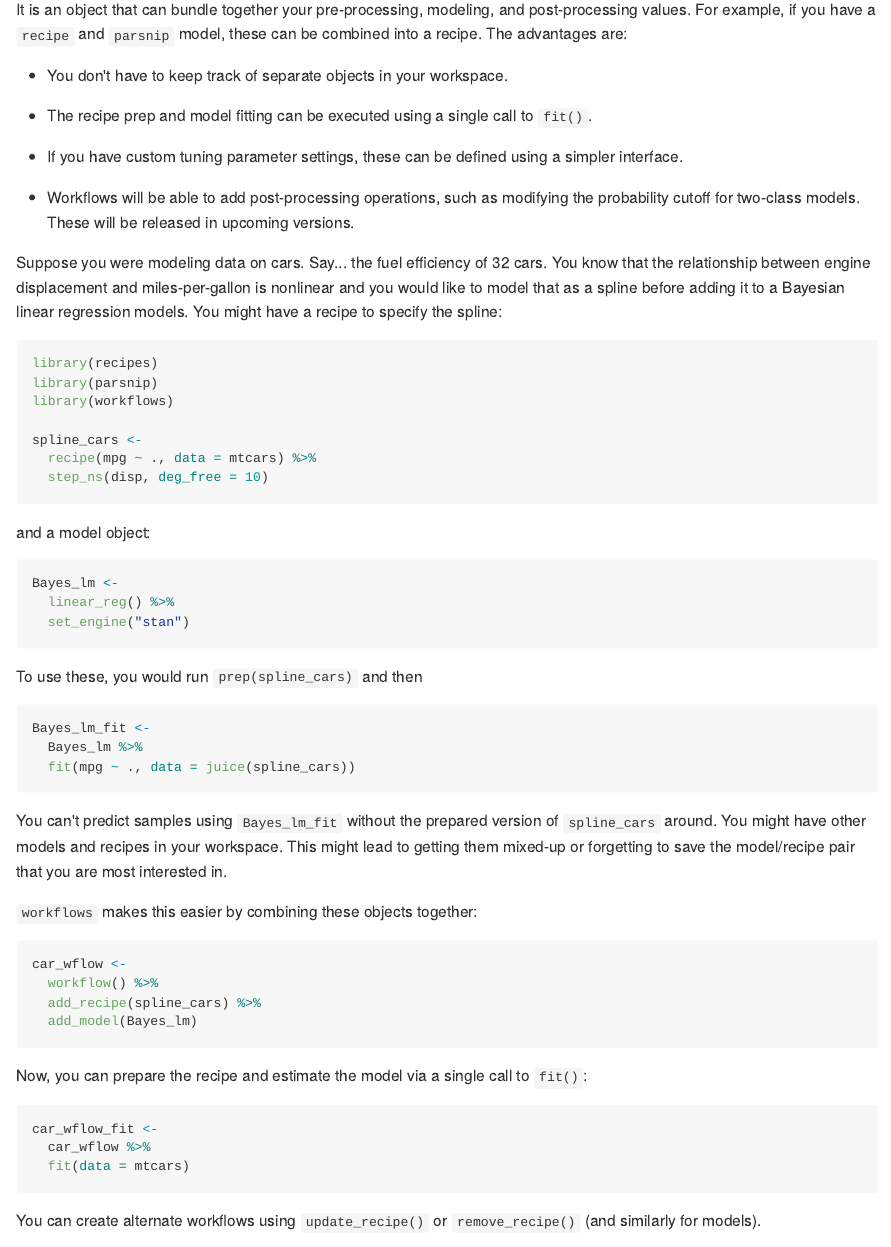
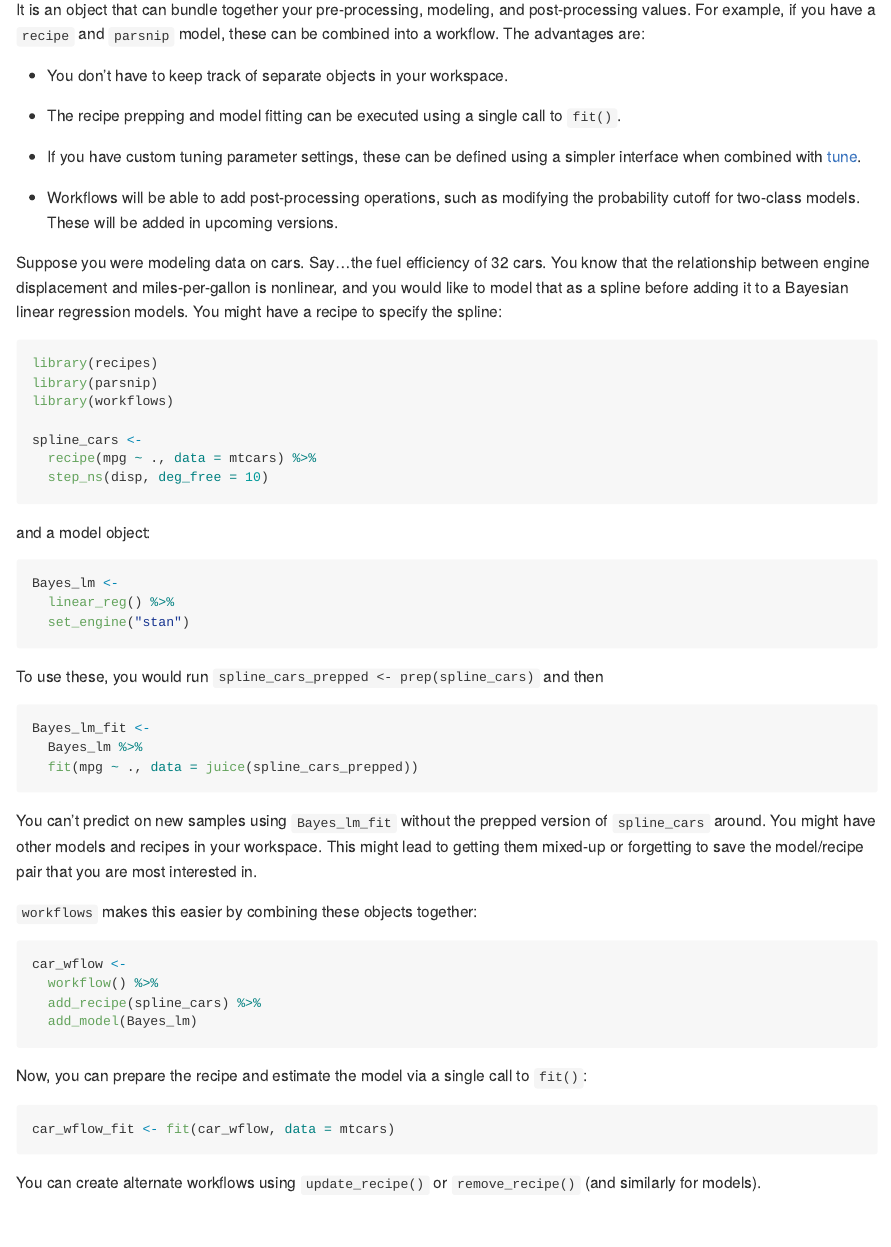
Before and after one commit to tidymodels/workflows, an R Markdown document (README.Rmd): the page in a window 1100 px wide, from 180 px down. The pictures show the output file README.md that the author committed with the source, drawn offline in the style of GitHub; badge pictures from the web are left out.

Commit message:
Minor tweaks

````diff
--- a/README.Rmd
+++ b/README.Rmd
@@ -22,17 +22,17 @@ knitr::opts_chunk$set(
 
 ## What's a workflow?
 
-It is an object that can bundle together your pre-processing, modeling, and post-processing values. For example, if you have a `recipe` and `parsnip` model, these can be combined into a recipe. The advantages are:
+It is an object that can bundle together your pre-processing, modeling, and post-processing values. For example, if you have a `recipe` and `parsnip` model, these can be combined into a workflow. The advantages are:
 
  * You don't have to keep track of separate objects in your workspace.
 
- * The recipe prep and model fitting can be executed using a single call to `fit()`.
+ * The recipe prepping and model fitting can be executed using a single call to `fit()`.
 
- * If you have custom tuning parameter settings, these can be defined using a simpler interface.
+ * If you have custom tuning parameter settings, these can be defined using a simpler interface when combined with [tune](https://github.com/tidymodels/tune).
 
- * Workflows will be able to add post-processing operations, such as modifying the probability cutoff for two-class models. These will be released in upcoming versions.
+ * Workflows will be able to add post-processing operations, such as modifying the probability cutoff for two-class models. These will be added in upcoming versions.
 
-Suppose you were modeling data on cars. Say... the fuel efficiency of 32 cars. You know that the relationship between engine displacement and miles-per-gallon is nonlinear and you would like to model that as a spline before adding it to a Bayesian linear regression models. You might have a recipe to specify the spline:
+Suppose you were modeling data on cars. Say...the fuel efficiency of 32 cars. You know that the relationship between engine displacement and miles-per-gallon is nonlinear, and you would like to model that as a spline before adding it to a Bayesian linear regression models. You might have a recipe to specify the spline:
 
 ```{r spline-rec, eval = FALSE}
 library(recipes)
@@ -52,15 +52,15 @@ Bayes_lm <-
   set_engine("stan")
 ```
 
-To use these, you would run `prep(spline_cars)` and then
+To use these, you would run `spline_cars_prepped <- prep(spline_cars)` and then
 
 ```{r car-fit, eval = FALSE}
 Bayes_lm_fit <-
   Bayes_lm %>%
-  fit(mpg ~ ., data = juice(spline_cars))
+  fit(mpg ~ ., data = juice(spline_cars_prepped))
 ```
 
-You can't predict samples using `Bayes_lm_fit` without the prepared version of `spline_cars` around. You might have other models and recipes in your workspace. This might lead to getting them mixed-up or forgetting to save the model/recipe pair that you are most interested in.
+You can't predict on new samples using `Bayes_lm_fit` without the prepped version of `spline_cars` around. You might have other models and recipes in your workspace. This might lead to getting them mixed-up or forgetting to save the model/recipe pair that you are most interested in.
 
 `workflows` makes this easier by combining these objects together:
 
@@ -74,13 +74,10 @@ car_wflow <-
 Now, you can prepare the recipe and estimate the model via a single call to `fit()`:
 
 ```{r wflow-fit, eval = FALSE}
-car_wflow_fit <-
-  car_wflow %>%
-  fit(data = mtcars)
+car_wflow_fit <- fit(car_wflow, data = mtcars)
 ```
 
 You can create alternate workflows using `update_recipe()` or `remove_recipe()` (and similarly for models).
-
 
 ## Installation
 
````
Also changed, not shown: README.md.
